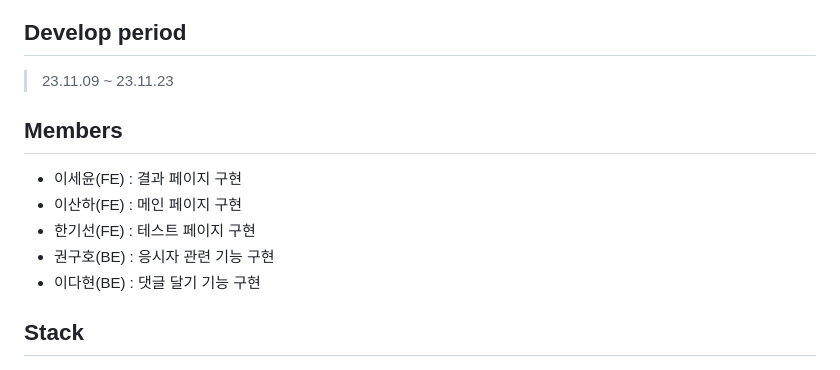
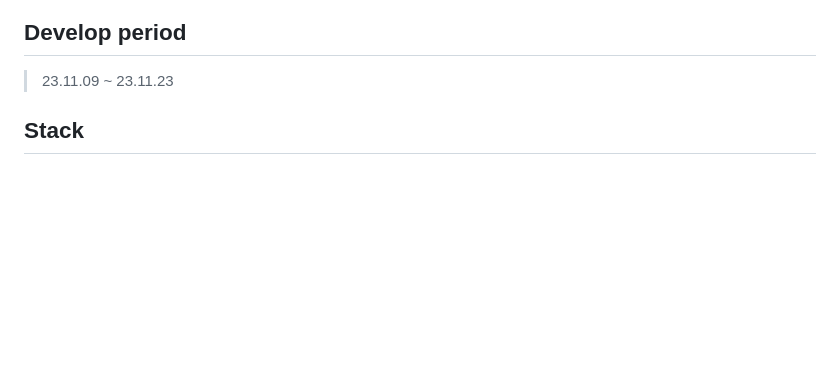
Before and after one commit to ErrorMonkey/it-test-2023, a Markdown page: README.md, the part around the change printed below. GitHub-like rendering; blank space fills up the shorter version.

```diff
--- a/README.md
+++ b/README.md
@@ -10,13 +10,6 @@
 ## Develop period
 > 23.11.09 ~ 23.11.23
 
-## Members
-* 이세윤(FE) : 결과 페이지 구현
-* 이산하(FE) : 메인 페이지 구현
-* 한기선(FE) : 테스트 페이지 구현
-* 권구호(BE) : 응시자 관련 기능 구현
-* 이다현(BE) : 댓글 달기 기능 구현
-
 <h2>Stack</h2>
 <div align="left">
 	<img src="https://img.shields.io/badge/HTML5-E34F26?style=flat&logo=HTML5&logoColor=white" />
```
Also changed, not shown: other parts of README.md (+0 -1 lines).
